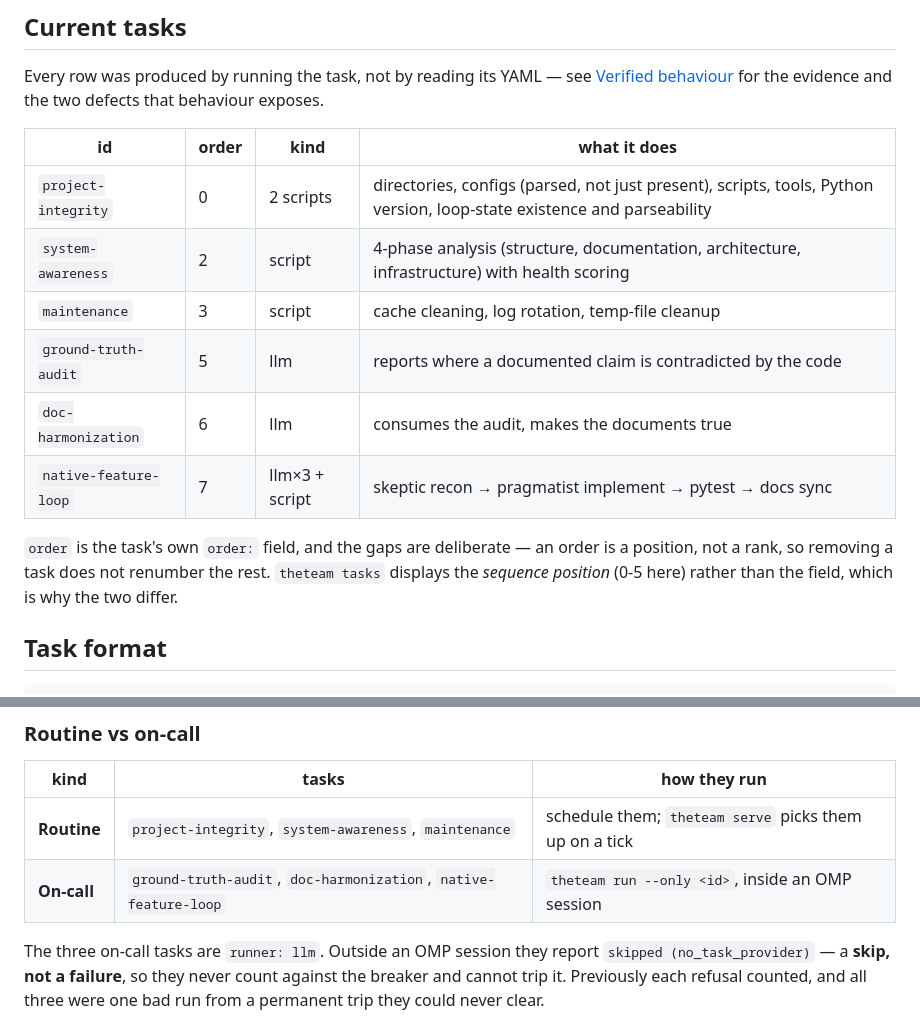
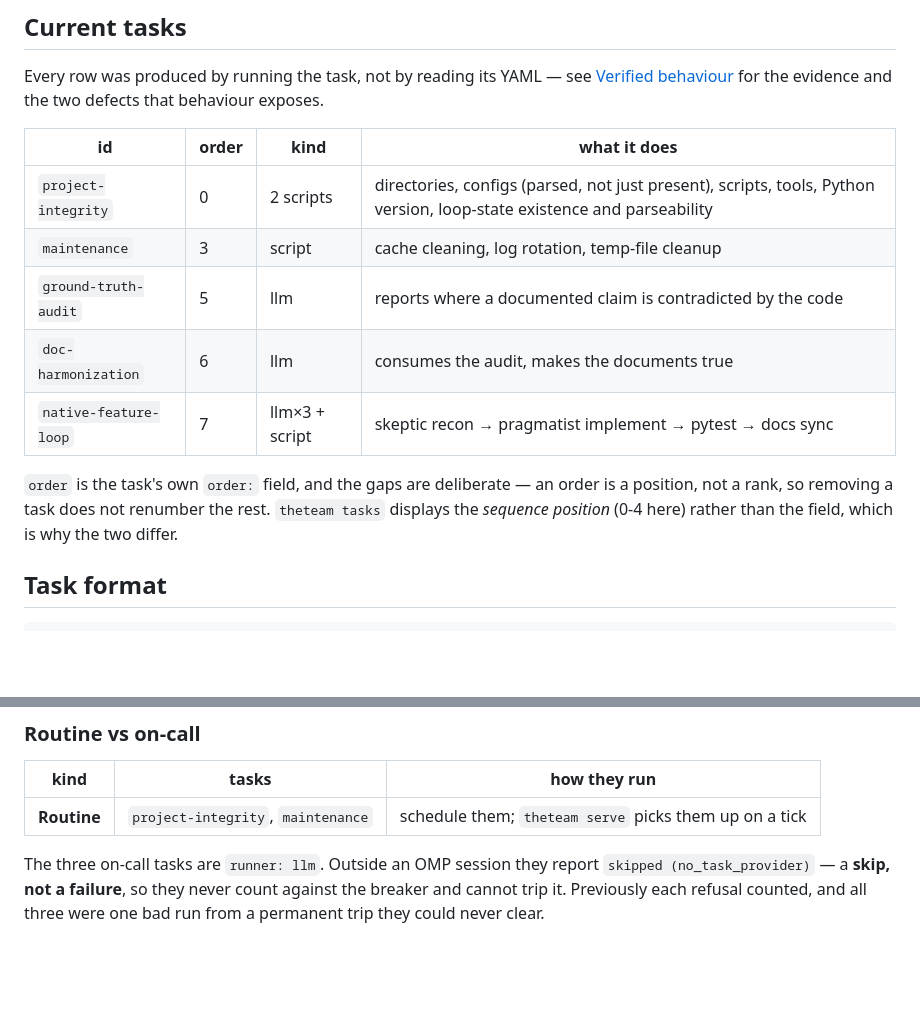
Before and after one commit to bparlan/team, a Markdown page: tasks/README.md, 2 parts joined by grey strips. Rendered like a GitHub page; blank space fills up the shorter version.

```diff
--- a/tasks/README.md
+++ b/tasks/README.md
@@ -13,7 +13,6 @@ that behaviour exposes.
 | id | order | kind | what it does |
 |---|---|---|---|
 | `project-integrity` | 0 | 2 scripts | directories, configs (parsed, not just present), scripts, tools, Python version, loop-state existence and parseability |
-| `system-awareness` | 2 | script | 4-phase analysis (structure, documentation, architecture, infrastructure) with health scoring |
 | `maintenance` | 3 | script | cache cleaning, log rotation, temp-file cleanup |
 | `ground-truth-audit` | 5 | llm | reports where a documented claim is contradicted by the code |
 | `doc-harmonization` | 6 | llm | consumes the audit, makes the documents true |
@@ -21,7 +20,7 @@ that behaviour exposes.
 
 `order` is the task's own `order:` field, and the gaps are deliberate — an
 order is a position, not a rank, so removing a task does not renumber the rest.
-`theteam tasks` displays the *sequence position* (0-5 here) rather than the
+`theteam tasks` displays the *sequence position* (0-4 here) rather than the
 field, which is why the two differ.
 
 ## Task format
@@ -88,8 +87,7 @@ scheduled: naming it *is* the request.
 
 | kind | tasks | how they run |
 |---|---|---|
-| **Routine** | `project-integrity`, `system-awareness`, `maintenance` | schedule them; `theteam serve` picks them up on a tick |
-| **On-call** | `ground-truth-audit`, `doc-harmonization`, `native-feature-loop` | `theteam run --only <id>`, inside an OMP session |
+| **Routine** | `project-integrity`, `maintenance` | schedule them; `theteam serve` picks them up on a tick |
 
 The three on-call tasks are `runner: llm`. Outside an OMP session they report
 `skipped (no_task_provider)` — a **skip, not a failure**, so they never count
```
Also changed, not shown: ARCHITECTURE.md (+4 -3 lines).
